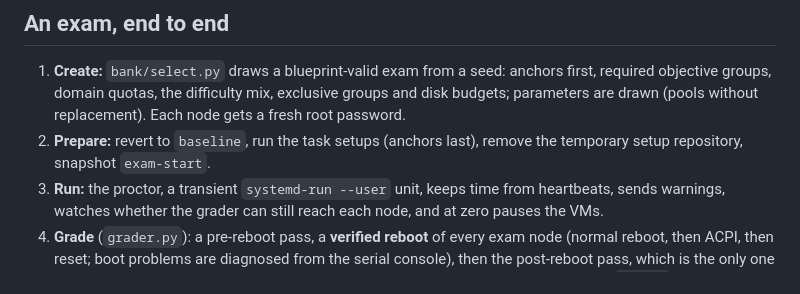
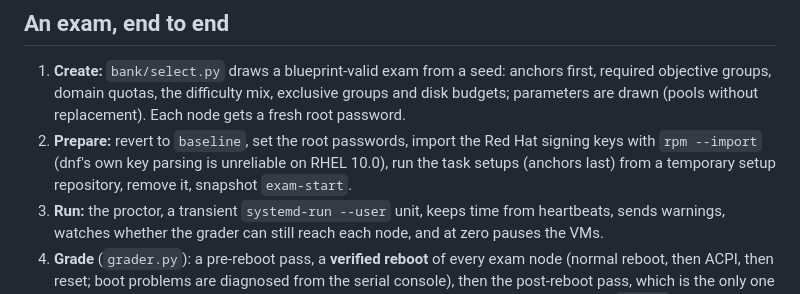
Before and after one commit to syed-913/autorelabel-rhcsa-rhce, a Markdown page: docs/ARCHITECTURE.md, the part around the change. Rendered like a GitHub page.

Commit message:
docs: session preparation imports the signing keys

```diff
--- a/docs/ARCHITECTURE.md
+++ b/docs/ARCHITECTURE.md
@@ -49,8 +49,9 @@ the facts tasks are rendered with (addresses, disks, URLs, RHCE inventory groups
 1. **Create:** `bank/select.py` draws a blueprint-valid exam from a seed: anchors first, required
    objective groups, domain quotas, the difficulty mix, exclusive groups and disk budgets;
    parameters are drawn (pools without replacement). Each node gets a fresh root password.
-2. **Prepare:** revert to `baseline`, run the task setups (anchors last), remove the temporary
-   setup repository, snapshot `exam-start`.
+2. **Prepare:** revert to `baseline`, set the root passwords, import the Red Hat signing keys
+   with `rpm --import` (dnf's own key parsing is unreliable on RHEL 10.0), run the task setups
+   (anchors last) from a temporary setup repository, remove it, snapshot `exam-start`.
 3. **Run:** the proctor, a transient `systemd-run --user` unit, keeps time from heartbeats, sends
    warnings, watches whether the grader can still reach each node, and at zero pauses the VMs.
 4. **Grade** (`grader.py`): a pre-reboot pass, a **verified reboot** of every exam node (normal
```
